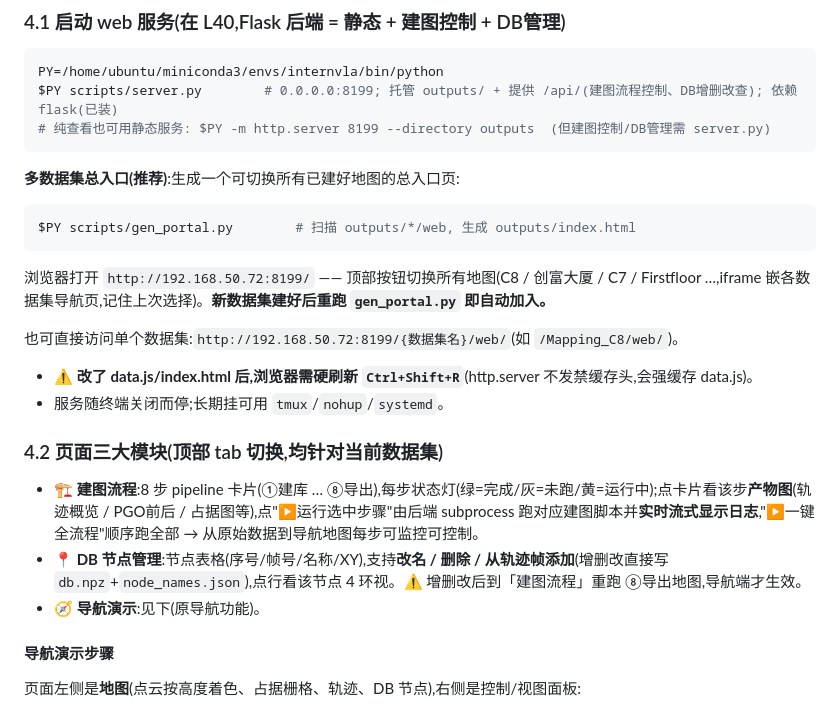
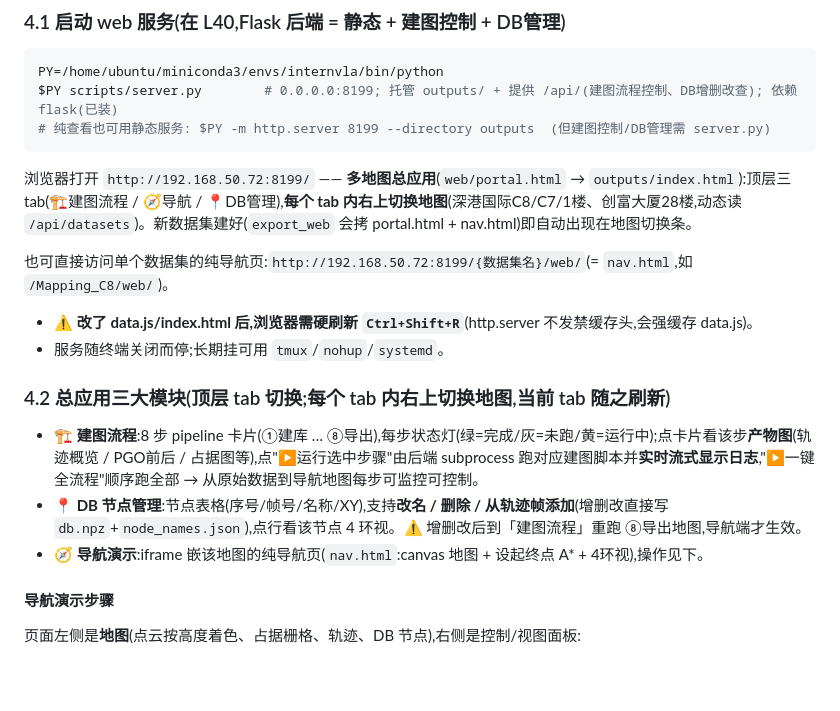
Before and after one commit to jx1100370217/VGP-Nav, a Markdown page: docs/02_代码执行指南.md, the part around the change. GitHub-like rendering; blank space fills up the shorter version.

Commit message:
docs: 02更新 - 可视化总应用顶层三tab+每tab内切地图架构(portal.html/nav.html/server.py)
Co-Authored-By: Claude Opus 4.8 (1M context) <noreply@anthropic.com>
Claude-Session: https://claude.ai/code/session_01NDhP64LJedGdS89vg22mnv

````diff
--- a/docs/02_代码执行指南.md
+++ b/docs/02_代码执行指南.md
@@ -216,20 +216,16 @@ PY=/home/ubuntu/miniconda3/envs/internvla/bin/python
 $PY scripts/server.py        # 0.0.0.0:8199; 托管 outputs/ + 提供 /api/(建图流程控制、DB增删改查); 依赖 flask(已装)
 # 纯查看也可用静态服务: $PY -m http.server 8199 --directory outputs  (但建图控制/DB管理需 server.py)
 ```
-**多数据集总入口(推荐)**:生成一个可切换所有已建好地图的总入口页:
-```bash
-$PY scripts/gen_portal.py        # 扫描 outputs/*/web, 生成 outputs/index.html
-```
-浏览器打开 `http://192.168.50.72:8199/` —— 顶部按钮切换所有地图(C8 / 创富大厦 / C7 / Firstfloor …,iframe 嵌各数据集导航页,记住上次选择)。**新数据集建好后重跑 `gen_portal.py` 即自动加入。**
+浏览器打开 `http://192.168.50.72:8199/` —— **多地图总应用**(`web/portal.html` → `outputs/index.html`):顶层三 tab(🏗️建图流程 / 🧭导航 / 📍DB管理),**每个 tab 内右上切换地图**(深港国际C8/C7/1楼、创富大厦28楼,动态读 `/api/datasets`)。新数据集建好(`export_web` 会拷 portal.html + nav.html)即自动出现在地图切换条。
 
-也可直接访问单个数据集:`http://192.168.50.72:8199/{数据集名}/web/`(如 `/Mapping_C8/web/`)。
+也可直接访问单个数据集的纯导航页:`http://192.168.50.72:8199/{数据集名}/web/`(= `nav.html`,如 `/Mapping_C8/web/`)。
 - ⚠️ **改了 data.js/index.html 后,浏览器需硬刷新 `Ctrl+Shift+R`**(http.server 不发禁缓存头,会强缓存 data.js)。
 - 服务随终端关闭而停;长期挂可用 `tmux`/`nohup`/`systemd`。
 
-### 4.2 页面三大模块(顶部 tab 切换,均针对当前数据集)
+### 4.2 总应用三大模块(顶层 tab 切换;每个 tab 内右上切换地图,当前 tab 随之刷新)
 - **🏗️ 建图流程**:8 步 pipeline 卡片(①建库 … ⑧导出),每步状态灯(绿=完成/灰=未跑/黄=运行中);点卡片看该步**产物图**(轨迹概览 / PGO前后 / 占据图等),点"▶运行选中步骤"由后端 subprocess 跑对应建图脚本并**实时流式显示日志**,"▶一键全流程"顺序跑全部 → 从原始数据到导航地图每步可监控可控制。
 - **📍 DB 节点管理**:节点表格(序号/帧号/名称/XY),支持**改名 / 删除 / 从轨迹帧添加**(增删改直接写 `db.npz`+`node_names.json`),点行看该节点 4 环视。⚠️ 增删改后到「建图流程」重跑 ⑧导出地图,导航端才生效。
-- **🧭 导航演示**:见下(原导航功能)。
+- **🧭 导航演示**:iframe 嵌该地图的纯导航页(`nav.html`:canvas 地图 + 设起终点 A* + 4环视),操作见下。
 
 #### 导航演示步骤
 页面左侧是**地图**(点云按高度着色、占据栅格、轨迹、DB 节点),右侧是控制/视图面板:
````
